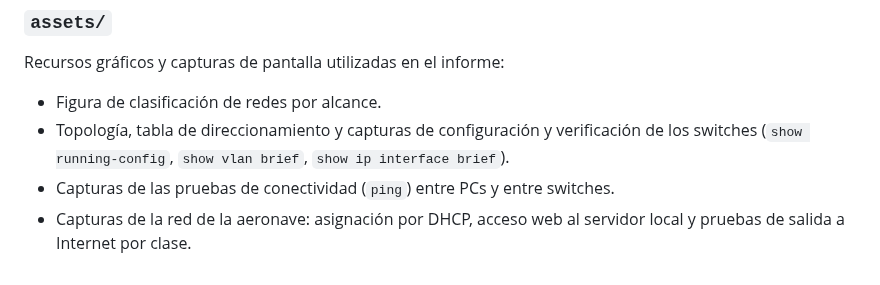
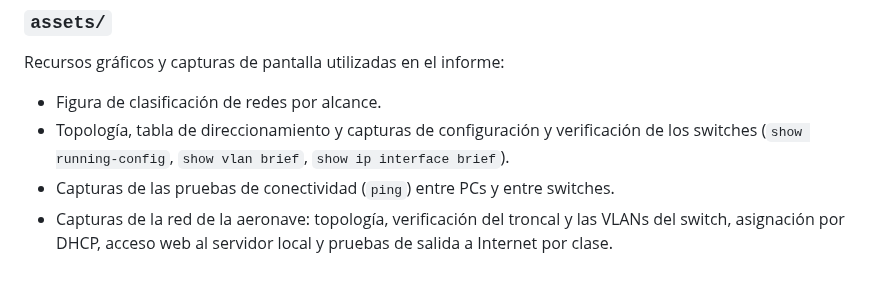
Before and after one commit to melisaverdu/comdatos, a Markdown page: TP4/README.md, the part around the change. GitHub-like rendering.

Commit message:
docs(tp4): corrige DHCP de Turista en la ACL 100 y agrega evidencias del punto 3

```diff
--- a/TP4/README.md
+++ b/TP4/README.md
@@ -33,4 +33,4 @@ Recursos gráficos y capturas de pantalla utilizadas en el informe:
 * Figura de clasificación de redes por alcance.
 * Topología, tabla de direccionamiento y capturas de configuración y verificación de los switches (`show running-config`, `show vlan brief`, `show ip interface brief`).
 * Capturas de las pruebas de conectividad (`ping`) entre PCs y entre switches.
-* Capturas de la red de la aeronave: asignación por DHCP, acceso web al servidor local y pruebas de salida a Internet por clase.
+* Capturas de la red de la aeronave: topología, verificación del troncal y las VLANs del switch, asignación por DHCP, acceso web al servidor local y pruebas de salida a Internet por clase.
```
Also changed, not shown: TP4/informe.md (+19 -5 lines), TP4/assets/Punto3_dhcp_ipconfig.png, TP4/assets/Punto3_ping_PC_admin_todos.png, TP4/assets/Punto3_sw_trunk_vlan.png (added), TP4/assets/Punto3_topologia.png (added), 1 other file.
